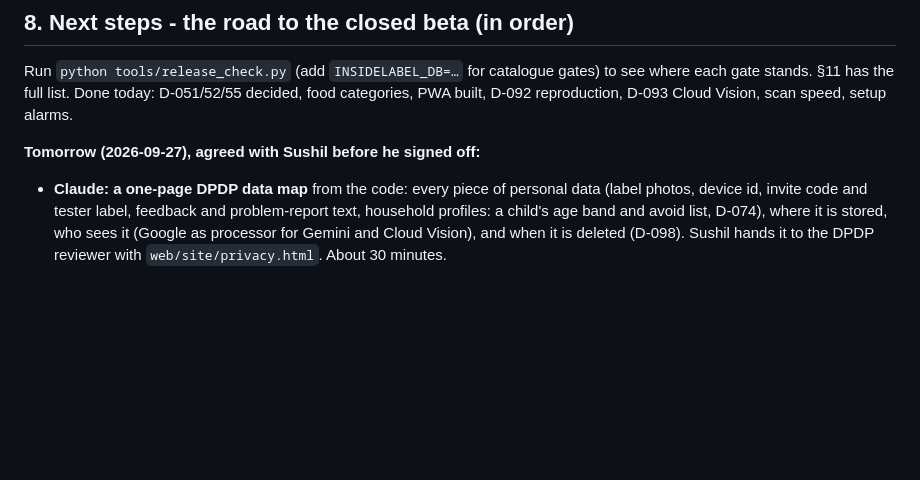
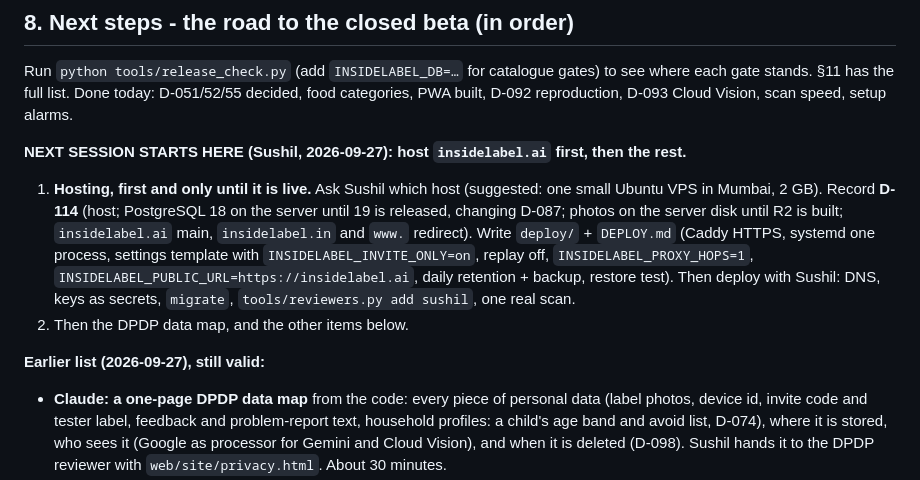
Before and after one commit to sushil6666/insidelabel-design, a Markdown page: STATE.md, the part around the change. GitHub-like rendering; blank space fills up the shorter version.

Commit message:
STATE.md: next session starts with hosting insidelabel.ai
Co-Authored-By: Claude Opus 5.5 <noreply@anthropic.com>

```diff
--- a/STATE.md
+++ b/STATE.md
@@ -567,7 +567,18 @@ to see where each gate stands. §11 has the full list. Done today: D-051/52/55 d
 food categories, PWA built, D-092 reproduction, D-093 Cloud Vision, scan speed,
 setup alarms.
 
-**Tomorrow (2026-09-27), agreed with Sushil before he signed off:**
+**NEXT SESSION STARTS HERE (Sushil, 2026-09-27): host `insidelabel.ai` first, then the rest.**
+
+1. **Hosting, first and only until it is live.** Ask Sushil which host (suggested: one small
+   Ubuntu VPS in Mumbai, 2 GB). Record **D-114** (host; PostgreSQL 18 on the server until 19 is
+   released, changing D-087; photos on the server disk until R2 is built; `insidelabel.ai` main,
+   `insidelabel.in` and `www.` redirect). Write `deploy/` + `DEPLOY.md` (Caddy HTTPS, systemd one
+   process, settings template with `INSIDELABEL_INVITE_ONLY=on`, replay off, `INSIDELABEL_PROXY_HOPS=1`,
+   `INSIDELABEL_PUBLIC_URL=https://insidelabel.ai`, daily retention + backup, restore test). Then
+   deploy with Sushil: DNS, keys as secrets, `migrate`, `tools/reviewers.py add sushil`, one real scan.
+2. Then the DPDP data map, and the other items below.
+
+**Earlier list (2026-09-27), still valid:**
 
 - **Claude: a one-page DPDP data map** from the code: every piece of personal data
   (label photos, device id, invite code and tester label, feedback and problem-report text,
```
